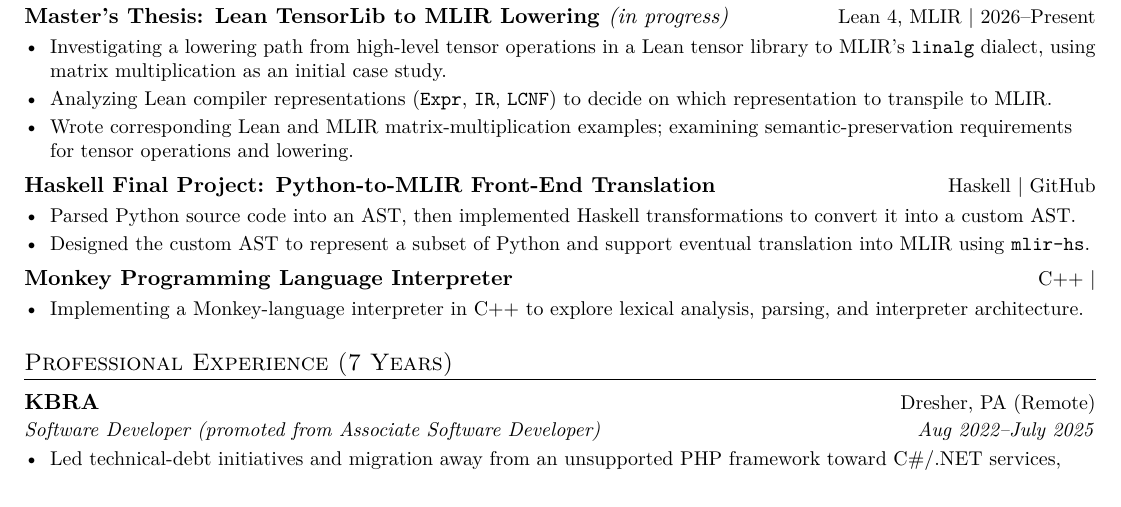
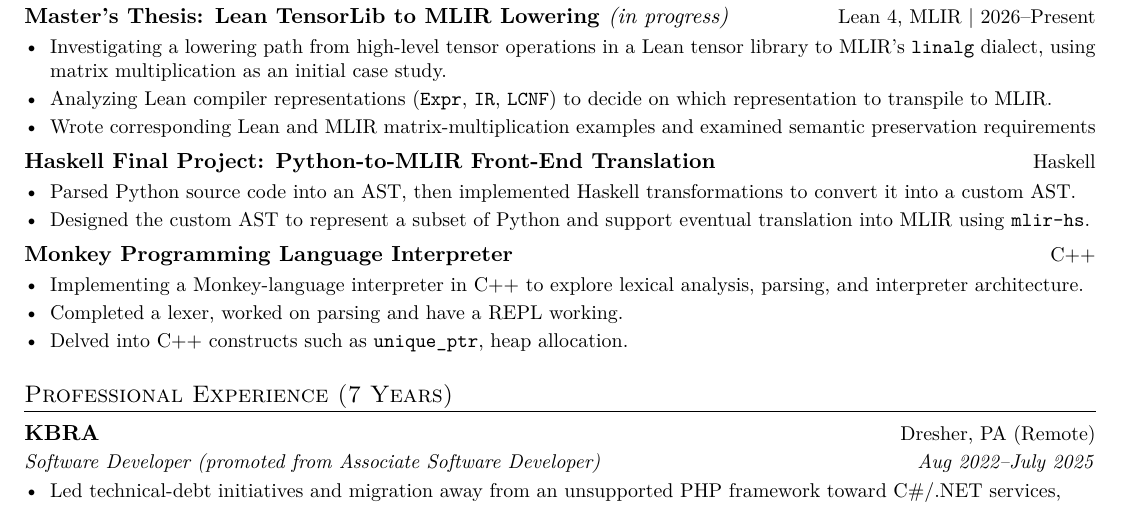
Before and after one commit to handel-fan/resume, a LaTeX CV (resume.tex): part of the page, cut so that both start at the same text. Compiled offline with pdfLaTeX.

Commit message:
personal updates

```diff
--- a/resume.tex
+++ b/resume.tex
@@ -94,11 +94,11 @@
 	as an initial case study.
 	\item Analyzing Lean compiler representations (\texttt{Expr}, \texttt{IR},
 	\texttt{LCNF}) to decide on which representation to transpile to MLIR.
-	\item Wrote corresponding Lean and MLIR matrix-multiplication examples; examining
-	semantic-preservation requirements for tensor operations and lowering.
+	\item Wrote corresponding Lean and MLIR matrix-multiplication examples and examined
+	semantic preservation requirements
 \end{resumeBullets}
 
-\resumeProjectHeading{Haskell Final Project: Python-to-MLIR Front-End Translation}{Haskell $\mid$ \href{https://github.com/handel-fan/efp_final/tree/main/pmm}{GitHub}}
+\resumeProjectHeading{Haskell Final Project: Python-to-MLIR Front-End Translation}{Haskell}
 \begin{resumeBullets}
 	\item Parsed Python source code into an AST, then implemented Haskell transformations
 	to convert it into a custom AST.
@@ -106,10 +106,12 @@
 	translation into MLIR using \texttt{mlir-hs}.
 \end{resumeBullets}
 
-\resumeProjectHeading{Monkey Programming Language Interpreter}{C++ $\mid$}
+\resumeProjectHeading{Monkey Programming Language Interpreter}{C++}
 \begin{resumeBullets}
 	\item Implementing a Monkey-language interpreter in C++ to explore lexical analysis,
 	parsing, and interpreter architecture.
+	\item Completed a lexer, worked on parsing and have a REPL working.
+	\item Delved into C++ constructs such as \texttt{unique\_ptr}, heap allocation.
 \end{resumeBullets}
 
 \section{Professional Experience (7 Years)}
```
